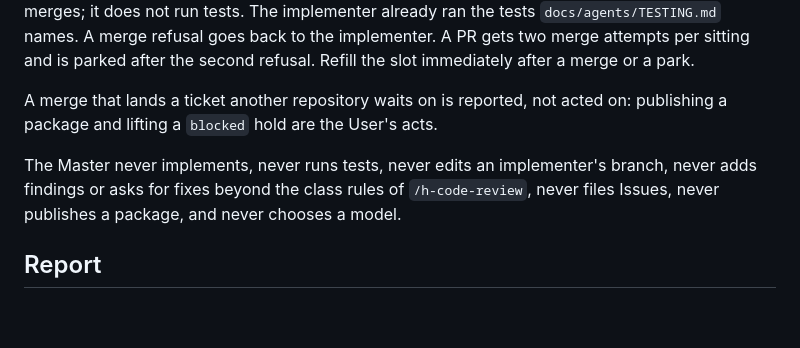
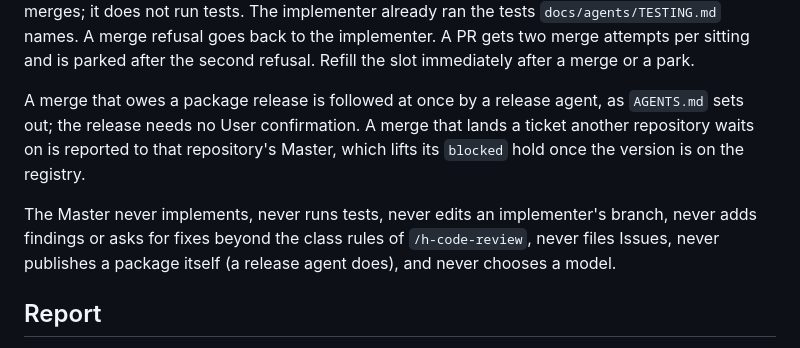
Before and after one commit to agentshouse/mdui, a Markdown page: docs/agents/MASTER.md, the part around the change. Drawn GitHub-style; blank space fills up the shorter version.

Commit message:
Make package releases agent work, like a merge
The User decided on 2026-09-18 that publishing a package never waits for their
confirmation: only the User consumes these packages today.

Co-Authored-By: Claude Opus 5 (1M context) <noreply@anthropic.com>
Claude-Session: https://claude.ai/code/session_019gjA6saR74GHZwHBxYqZfh

```diff
--- a/docs/agents/MASTER.md
+++ b/docs/agents/MASTER.md
@@ -43,14 +43,15 @@ does not run tests. The implementer already ran the tests
 A PR gets two merge attempts per sitting and is parked after the second
 refusal. Refill the slot immediately after a merge or a park.
 
-A merge that lands a ticket another repository waits on is reported, not
-acted on: publishing a package and lifting a `blocked` hold are the User's
-acts.
+A merge that owes a package release is followed at once by a release agent,
+as `AGENTS.md` sets out; the release needs no User confirmation. A merge that
+lands a ticket another repository waits on is reported to that repository's
+Master, which lifts its `blocked` hold once the version is on the registry.
 
 The Master never implements, never runs tests, never edits an implementer's
 branch, never adds findings or asks for fixes beyond the class rules of
-`/h-code-review`, never files Issues, never publishes a package, and never
-chooses a model.
+`/h-code-review`, never files Issues, never publishes a package itself (a release agent
+does), and never chooses a model.
 
 ## Report
 
```
Also changed, not shown: AGENTS.md (+6 -0 lines), 1 other file.
